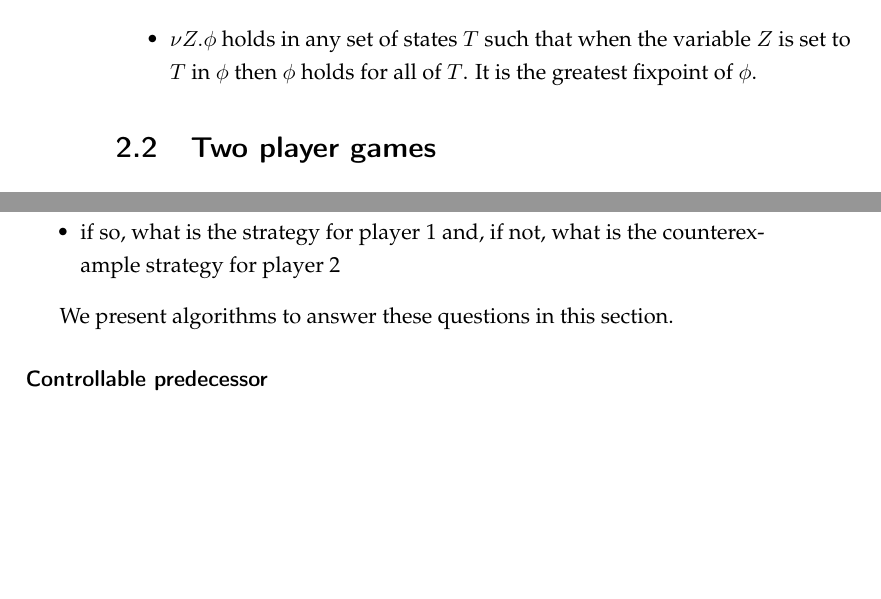
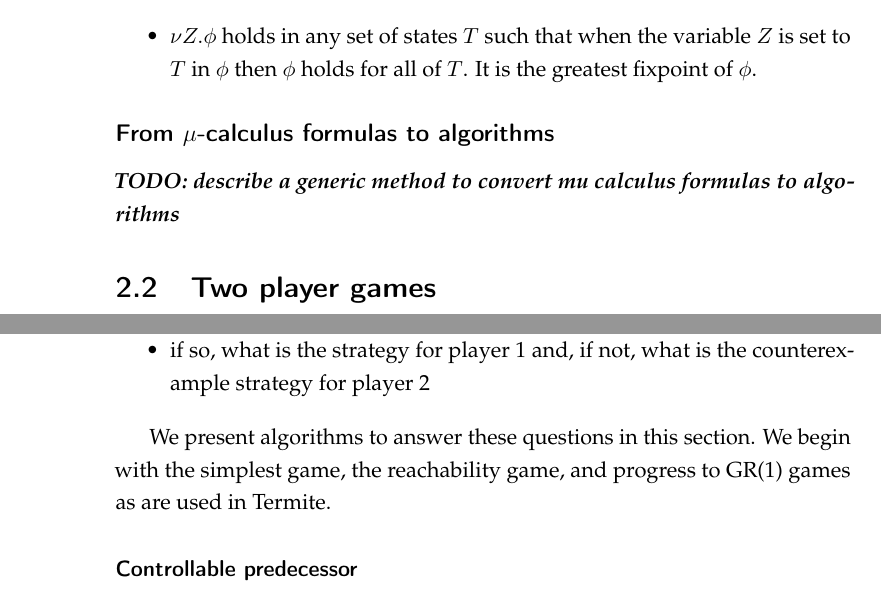
Before and after one commit to termite2/adam-thesis, a LaTeX thesis (thesis.tex, which reads background.tex): two parts of pages 14 and 17 of 87 before the commit and two parts of pages 14 and 18 of 87 after it, joined at a grey line, cut so that both start at the same text, the shorter picture padded with empty space. Compiled offline with pdfLaTeX.

Commit message:
fixes, buchi mu calc formula

```diff
--- a/background.tex
+++ b/background.tex
@@ -32,6 +32,9 @@ A $\mu$-calculus formula is interpreted as follows:
     \item $[a]\phi$ holds in a state $s$ if every $a$-transition leading out of $s$ leads to a state where $\phi$ holds
     \item $\nu Z. \phi$ holds in any set of states $T$ such that when the variable $Z$ is set to $T$ in $\phi$ then $\phi$ holds for all of $T$. It is the greatest fixpoint of $\phi$.
 \end{itemize}
+
+\subsection{From $\mu$-calculus formulas to algorithms}
+\todo{describe a generic method to convert mu calculus formulas to algorithms}
 
 \section{Two player games}
 
@@ -121,7 +124,7 @@ Given a game and an objective there are two questions we can ask:
     \item if so, what is the strategy for player~1 and, if not, what is the counterexample strategy for player~2
 \end{itemize}
 
-We present algorithms to answer these questions in this section.
+We present algorithms to answer these questions in this section. We begin with the simplest game, the reachability game, and progress to GR(1) games as are used in Termite.
 
 \subsubsection{Controllable predecessor}
 
```
Also changed, not shown: background.tex (7 more changed lines).
